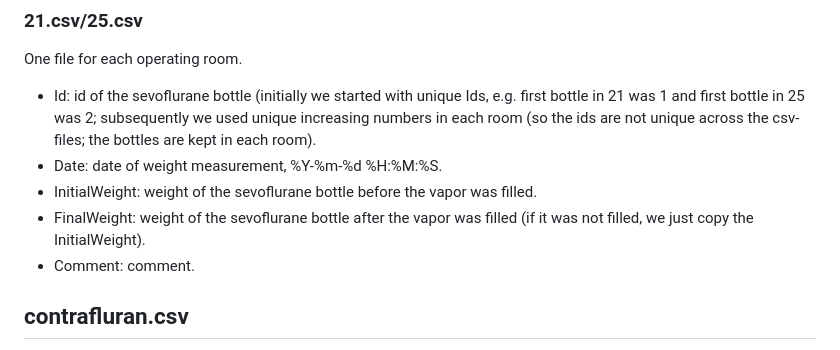
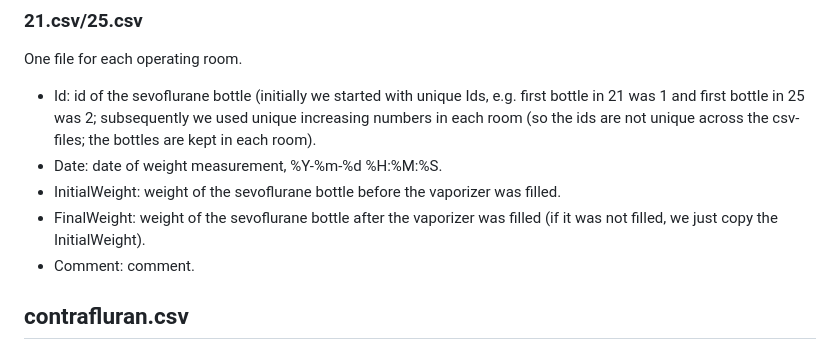
Before and after one commit to umg-minai/vct-or, a Markdown page: raw-data/README.md, the part around the change. GitHub-like rendering.

Commit message:
docs: typo

```diff
--- a/raw-data/README.md
+++ b/raw-data/README.md
@@ -106,8 +106,8 @@ One file for each operating room.
 
 - Id: id of the sevoflurane bottle (initially we started with unique Ids, e.g. first bottle in 21 was 1 and first bottle in 25 was 2; subsequently we used unique increasing numbers in each room (so the ids are not unique across the csv-files; the bottles are kept in each room).
 - Date: date of weight measurement, %Y-%m-%d %H:%M:%S.
-- InitialWeight: weight of the sevoflurane bottle before the vapor was filled.
-- FinalWeight: weight of the sevoflurane bottle after the vapor was filled (if it was not filled, we just copy the InitialWeight).
+- InitialWeight: weight of the sevoflurane bottle before the vaporizer was filled.
+- FinalWeight: weight of the sevoflurane bottle after the vaporizer was filled (if it was not filled, we just copy the InitialWeight).
 - Comment: comment.
 
 ## contrafluran.csv
```
